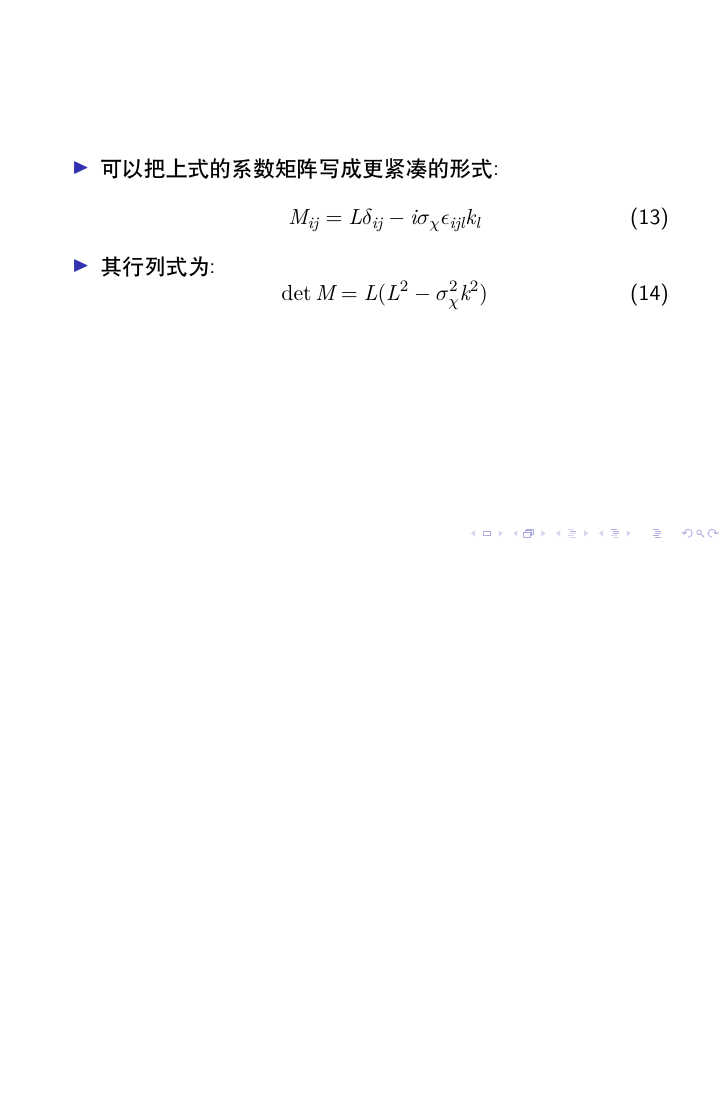
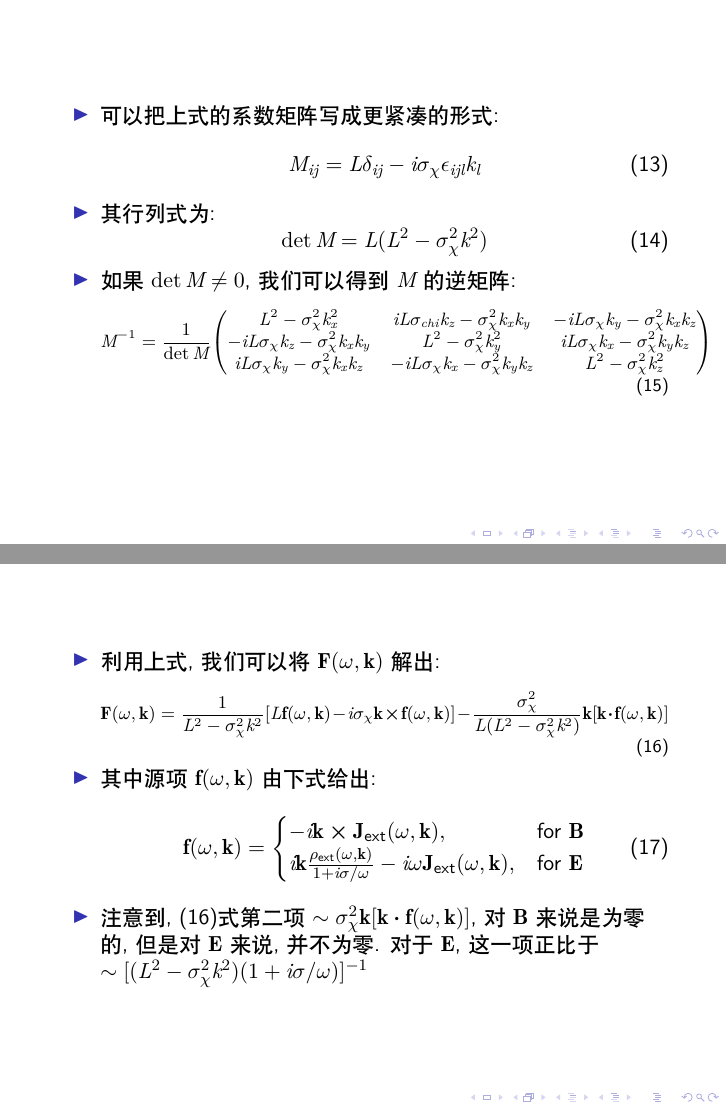
Before and after one commit to Scicomath/EMFinQGP, LaTeX slides (slide.tex): page 8 of 8 before the commit and pages 8 and 9 of 10 after it, the two joined at a grey line, the shorter picture padded with empty space. Compiled offline with XeLaTeX.

Commit message:
更新第一部分

```diff
--- a/slide.tex
+++ b/slide.tex
@@ -112,6 +112,35 @@
     \begin{equation}
       \det M = L(L^2 - \sigma_{\chi}^2 k^2)
     \end{equation}
+  \item 如果$\det M \neq 0$, 我们可以得到$M$的逆矩阵:
+    \begin{equation} \footnotesize
+    M^{-1} = \frac{1}{\det M} \mqty(L^2-\sigma^2_{\chi}k^2_x & iL\sigma_{chi}k_z-\sigma^2_{\chi}k_xk_y & -iL\sigma_{\chi}k_y-\sigma^2_{\chi}k_xk_z\\
+                                    -iL\sigma_{\chi}k_z-\sigma^2_{\chi}k_xk_y & L^2-\sigma^2_{\chi}k^2_y & iL\sigma_{\chi}k_x-\sigma^2_{\chi}k_yk_z\\
+                                    iL\sigma_{\chi}k_y-\sigma^2_{\chi}k_xk_z & -iL\sigma_{\chi}k_x-\sigma^2_{\chi}k_yk_z & L^2-\sigma^2_{\chi}k^2_z)
+    \end{equation}
 
   \end{itemize}
 \end{frame}
+
+\begin{frame}
+  \begin{itemize}
+  \item 利用上式, 我们可以将$\vb{F}(\omega,\vb{k})$解出:
+  \begin{equation} \footnotesize \label{eq:10}
+    \vb{F}(\omega,\vb{k}) = \frac{1}{L^2-\sigma^2_{\chi}k^2}
+    [L\vb{f}(\omega,\vb{k}) - i\sigma_{\chi}\vb{k}\cross \vb{f}(\omega,\vb{k})] -
+    \frac{\sigma^2_{\chi}}{L(L^2-\sigma^2_{\chi}k^2)}\vb{k}[\vb{k}\vdot\vb{f}(\omega,\vb{k})]
+  \end{equation}
+  \item 其中源项$\vb{f}(\omega,\vb{k})$由下式给出:
+    \begin{equation}
+    \vb{f}(\omega,\vb{k}) =
+    \begin{cases}
+    -i\vb{k}\cross\vb{J}_{\text{ext}}(\omega,\vb{k}), & \text{for }\vb{B} \\
+    i\vb{k}\frac{\rho_{\text{ext}}(\omega,\vb{k})}{1+i\sigma/\omega} - i\omega\vb{J}_{\text{ext}}(\omega,\vb{k}), & \text{for }\vb{E}
+    \end{cases}
+    \end{equation}
+  \item 注意到, \eqref{eq:10}式第二项$\sim \sigma^2_{\chi}
+      \vb{k}[\vb{k}\vdot\vb{f}(\omega,\vb{k})]$, 对$\vb{B}$来说是为零的,但
+      是对$\vb{E}$来说, 并不为零. 对于$\vb{E}$, 这一项正比于$\sim
+      [(L^2-\sigma^2_{\chi}k^2)(1+i\sigma/\omega)]^{-1}$
+  \end{itemize}
+\end{frame}
```
Also changed, not shown: slide.pdf, slide.tex (18 more changed lines).
